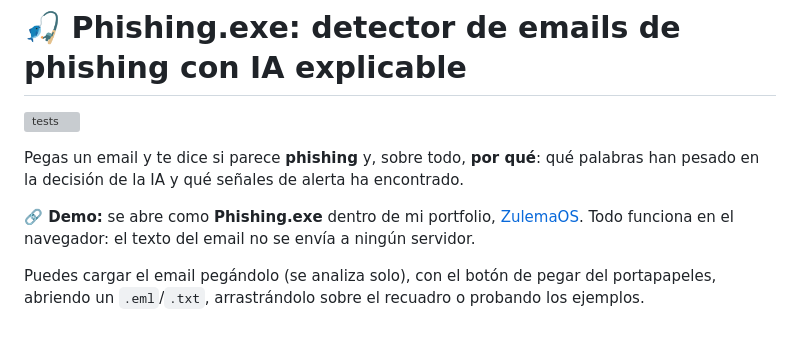
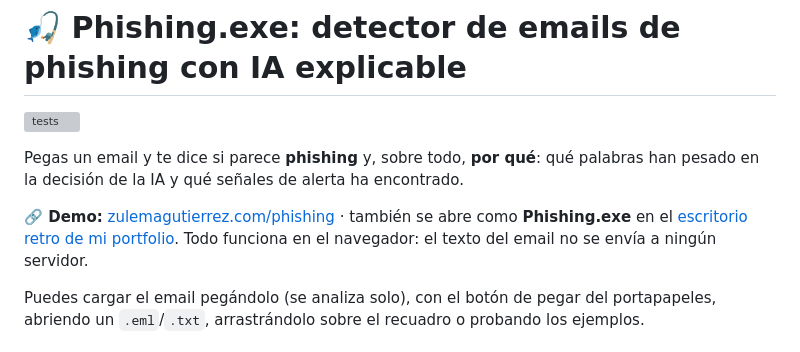
Before and after one commit to Zulema1904/phishing-detector, a Markdown page: README.md, the part around the change. Drawn GitHub-style; grey boxes are pictures that could not be loaded.

Commit message:
Actualiza los enlaces a zulemagutierrez.com
Co-Authored-By: Claude Opus 5.5 <noreply@anthropic.com>

```diff
--- a/README.md
+++ b/README.md
@@ -5,7 +5,7 @@
 Pegas un email y te dice si parece **phishing** y, sobre todo, **por qué**: qué palabras han pesado
 en la decisión de la IA y qué señales de alerta ha encontrado.
 
-**🔗 Demo:** se abre como **Phishing.exe** dentro de mi portfolio, [ZulemaOS](https://zulema1904.github.io).
+**🔗 Demo:** [zulemagutierrez.com/phishing](https://zulemagutierrez.com/phishing/) · también se abre como **Phishing.exe** en el [escritorio retro de mi portfolio](https://zulemagutierrez.com/escritorio#app=phishing).
 Todo funciona en el navegador: el texto del email no se envía a ningún servidor.
 
 Puedes cargar el email pegándolo (se analiza solo), con el botón de pegar del portapapeles,
```
